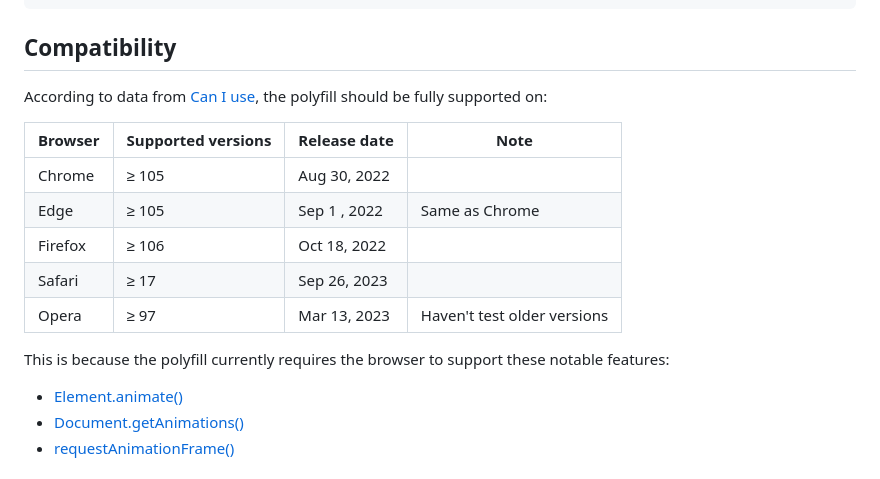
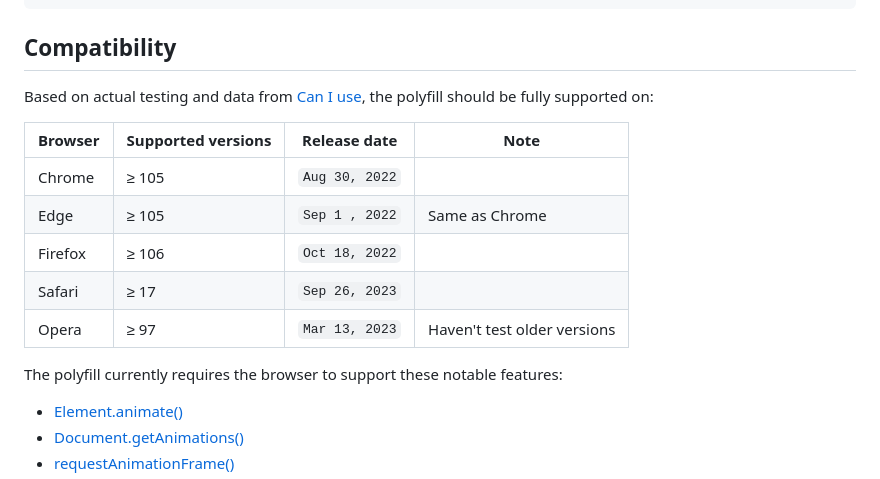
Before and after one commit to demarketed/view-transitions-polyfill, a Markdown page: README.md, the part around the change. GitHub-like rendering.

Commit message:
Update campatibility data description.

```diff
--- a/README.md
+++ b/README.md
@@ -46,18 +46,18 @@ You can use the polyfill with [Astro view transitions](https://docs.astro.build/
 
 ## Compatibility
 
-According to data from [Can I use](https://caniuse.com/es6,web-animation,mdn-css_selectors_where,shadowdomv1,mdn-api_customelementregistry,requestanimationframe), the polyfill should be fully supported on:
+Based on actual testing and data from [Can I use](https://caniuse.com/es6,web-animation,mdn-css_selectors_where,shadowdomv1,mdn-api_customelementregistry,requestanimationframe), the polyfill should be fully supported on:
 
-| Browser | Supported versions | Release date | Note                        |
-| ------- | ------------------ | ------------ | --------------------------- |
-| Chrome  | ≥ 105              | Aug 30, 2022 |                             |
-| Edge    | ≥ 105              | Sep 1 , 2022 | Same as Chrome              |
-| Firefox | ≥ 106              | Oct 18, 2022 |                             |
-| Safari  | ≥ 17               | Sep 26, 2023 |                             |
-| Opera   | ≥ 97               | Mar 13, 2023 | Haven't test older versions |
+| Browser | Supported versions | Release date   | Note                        |
+| ------- | ------------------ | -------------- | --------------------------- |
+| Chrome  | ≥ 105              | `Aug 30, 2022` |                             |
+| Edge    | ≥ 105              | `Sep 1 , 2022` | Same as Chrome              |
+| Firefox | ≥ 106              | `Oct 18, 2022` |                             |
+| Safari  | ≥ 17               | `Sep 26, 2023` |                             |
+| Opera   | ≥ 97               | `Mar 13, 2023` | Haven't test older versions |
 
 
-This is because the polyfill currently requires the browser to support these notable features:
+The polyfill currently requires the browser to support these notable features:
 
 - [Element.animate()](https://developer.mozilla.org/en-US/docs/Web/API/Element/animate)
 - [Document.getAnimations()](https://developer.mozilla.org/en-US/docs/Web/API/Document/getAnimations)
```
